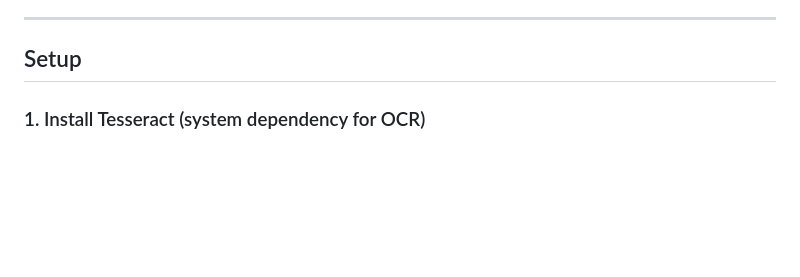
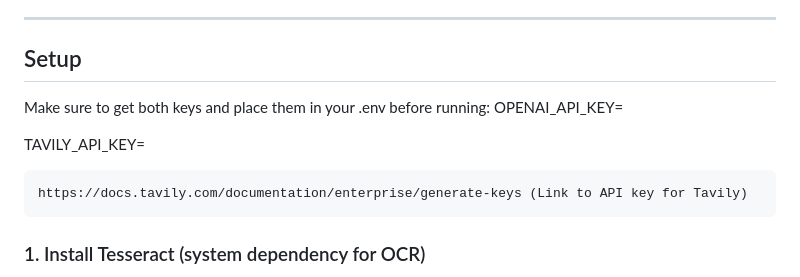
Before and after one commit to superstarcoder/Cramly, a Markdown page: README.md, the part around the change. Drawn GitHub-style; blank space fills up the shorter version.

```diff
--- a/README.md
+++ b/README.md
@@ -21,6 +21,13 @@ handwritten-vision pipeline), Flask, and vanilla JS.
 ---
 
 ## Setup
+
+Make sure to get both keys and place them in your .env before running:
+  OPENAI_API_KEY=
+
+  TAVILY_API_KEY=
+
+    https://docs.tavily.com/documentation/enterprise/generate-keys (Link to API key for Tavily)
 
 ### 1. Install Tesseract (system dependency for OCR)
 
```
